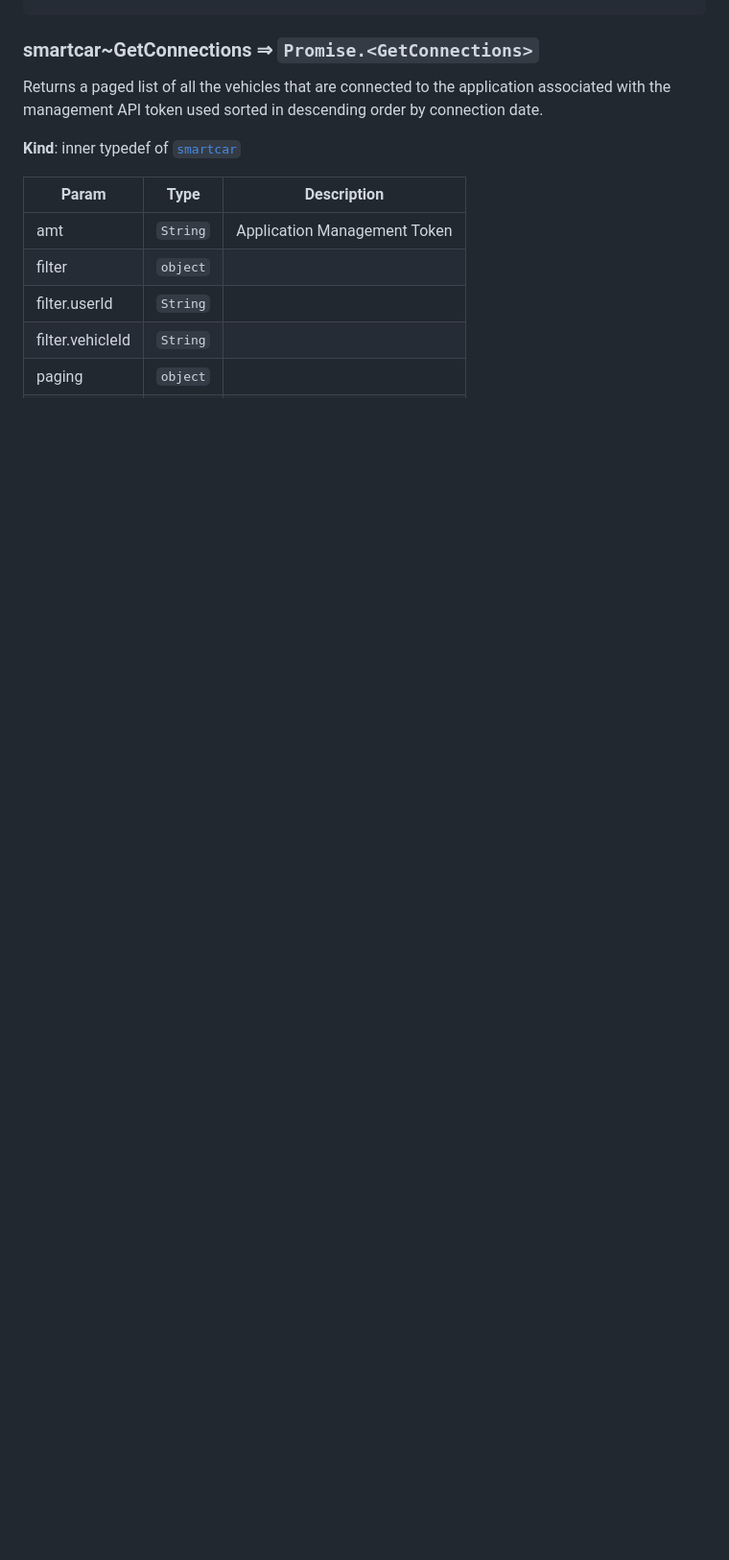
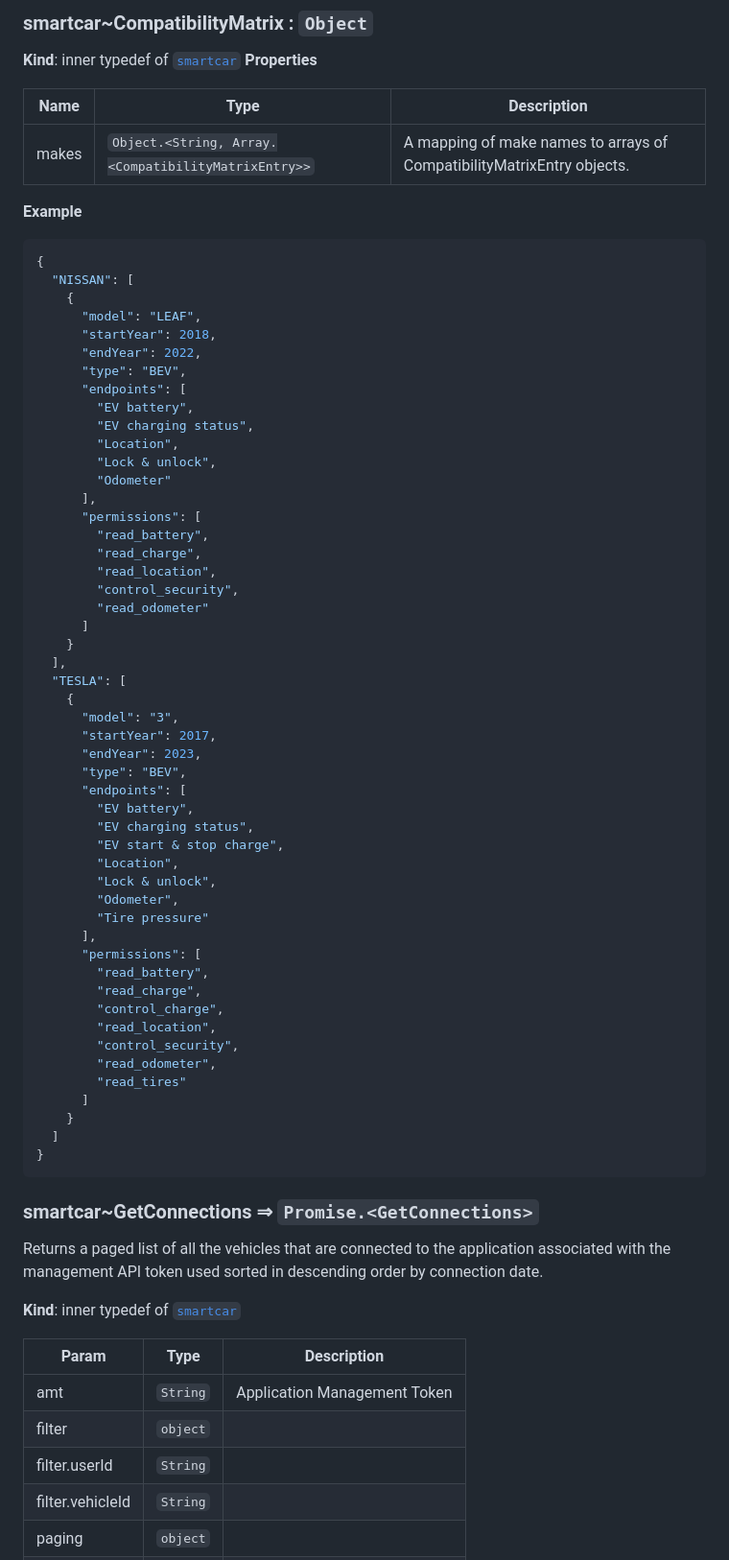
Before and after one commit to smartcar/node-sdk, a Markdown page: doc/readme.md, the part around one of its changes. Shown at 96% size. Drawn GitHub-style; blank space fills up the shorter version.

````diff
--- a/doc/readme.md
+++ b/doc/readme.md
@@ -342,3 +416,64 @@ Verify webhook payload with AMT and signature.
+### smartcar~CompatibilityMatrix : <code>Object</code>
+**Kind**: inner typedef of [<code>smartcar</code>](#module_smartcar)
+**Properties**
+
+| Name | Type | Description |
+| --- | --- | --- |
+| makes | <code>Object.&lt;String, Array.&lt;CompatibilityMatrixEntry&gt;&gt;</code> | A mapping of make names to arrays of CompatibilityMatrixEntry objects. |
+
+**Example**
+```js
+{
+  "NISSAN": [
+    {
+      "model": "LEAF",
+      "startYear": 2018,
+      "endYear": 2022,
+      "type": "BEV",
+      "endpoints": [
+        "EV battery",
+        "EV charging status",
+        "Location",
+        "Lock & unlock",
+        "Odometer"
+      ],
+      "permissions": [
+        "read_battery",
+        "read_charge",
+        "read_location",
+        "control_security",
+        "read_odometer"
+      ]
+    }
+  ],
+  "TESLA": [
+    {
+      "model": "3",
+      "startYear": 2017,
+      "endYear": 2023,
+      "type": "BEV",
+      "endpoints": [
+        "EV battery",
+        "EV charging status",
+        "EV start & stop charge",
+        "Location",
+        "Lock & unlock",
+        "Odometer",
+        "Tire pressure"
+      ],
+      "permissions": [
+        "read_battery",
+        "read_charge",
+        "control_charge",
+        "read_location",
+        "control_security",
+        "read_odometer",
+        "read_tires"
+      ]
+    }
+  ]
+}
+```
 <a name="module_smartcar..GetConnections"></a>
 
 ### smartcar~GetConnections ⇒ <code>Promise.&lt;GetConnections&gt;</code>
````
Also changed, not shown: other parts of doc/readme.md (+84 -118 lines).
